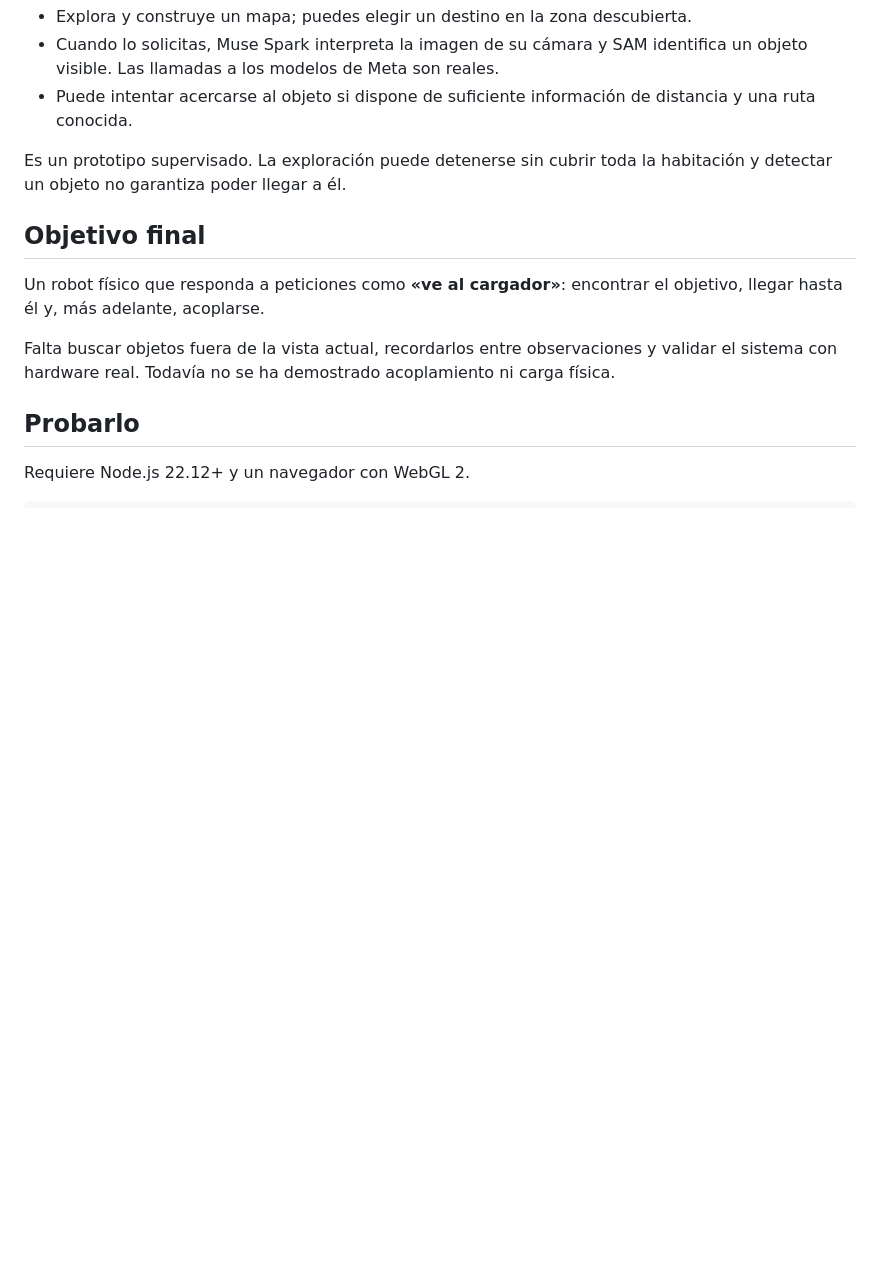
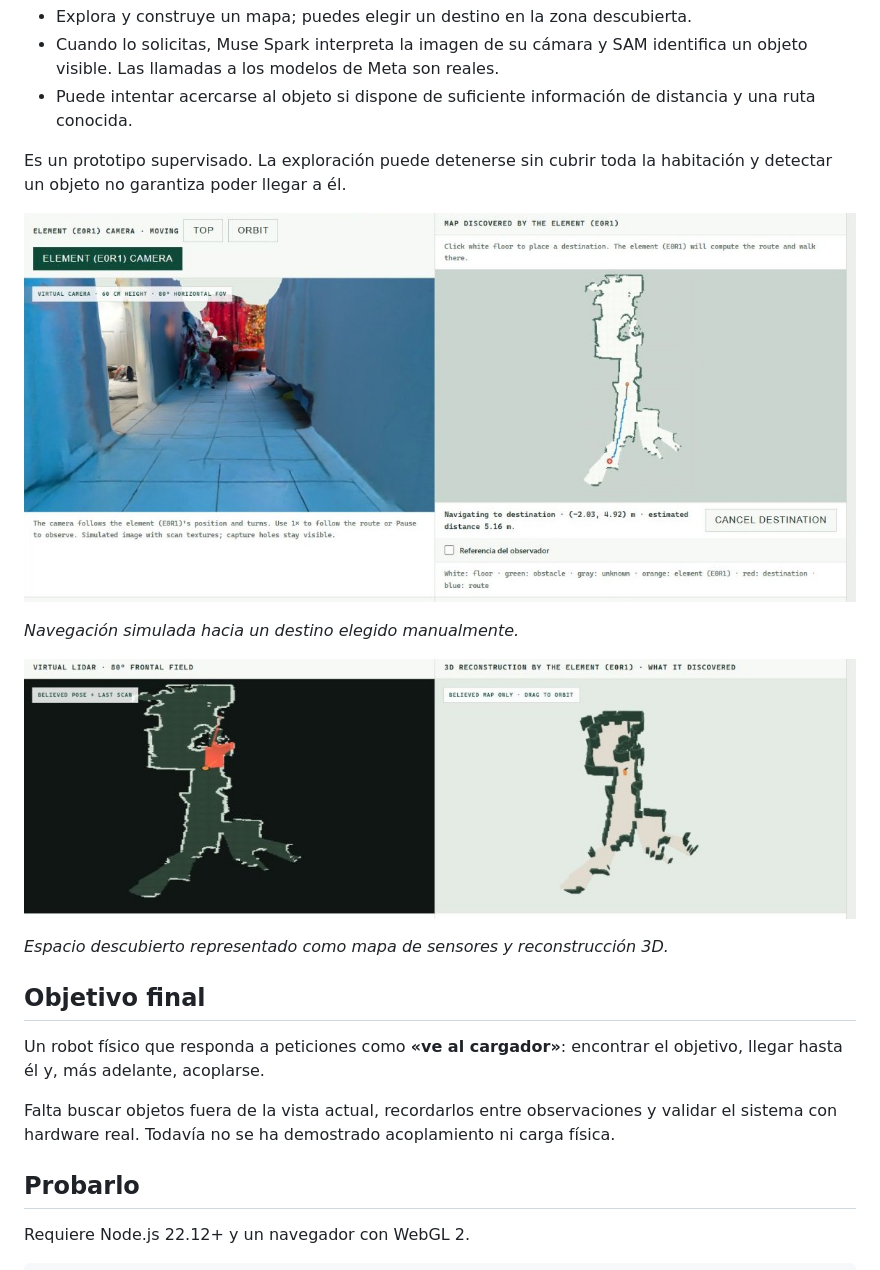
Before and after one commit to gessex22/homeMind, a Markdown page: README.es.md, the part around the change. Rendered like a GitHub page; pictures changed too: docs/images/discovered-maps.jpg (added), docs/images/navigation.jpg (added); blank space fills up the shorter version.

Commit message:
Add real simulation screenshots of navigation and discovered maps

```diff
--- a/README.es.md
+++ b/README.es.md
@@ -13,6 +13,14 @@ La demo funciona en el navegador sobre el escaneo de una habitación real. **El
 - Puede intentar acercarse al objeto si dispone de suficiente información de distancia y una ruta conocida.
 
 Es un prototipo supervisado. La exploración puede detenerse sin cubrir toda la habitación y detectar un objeto no garantiza poder llegar a él.
+
+![Cámara del robot virtual junto al mapa descubierto, con la ruta azul y el destino rojo](docs/images/navigation.jpg)
+
+*Navegación simulada hacia un destino elegido manualmente.*
+
+![Mapa de sensores y reconstrucción 3D del espacio descubierto por el robot simulado](docs/images/discovered-maps.jpg)
+
+*Espacio descubierto representado como mapa de sensores y reconstrucción 3D.*
 
 ## Objetivo final
 
```
Also changed, not shown: README.md (+8 -0 lines).
